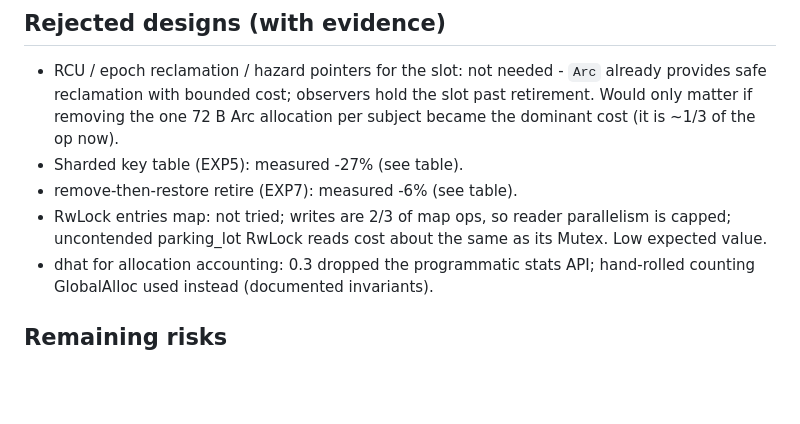
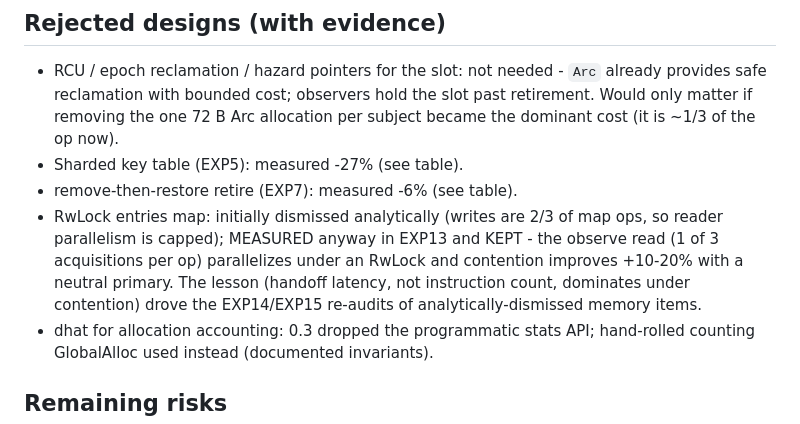
Before and after one commit to devrandom-labs/bombay-observe, a Markdown page: docs/research-log.md, the part around one of its changes. Rendered like a GitHub page; blank space fills up the shorter version.

```diff
--- a/docs/research-log.md
+++ b/docs/research-log.md
@@ -407,9 +459,12 @@ battery - a 1.44x ratio confirming the power-governor depression).
   allocation per subject became the dominant cost (it is ~1/3 of the op now).
 - Sharded key table (EXP5): measured -27% (see table).
 - remove-then-restore retire (EXP7): measured -6% (see table).
-- RwLock entries map: not tried; writes are 2/3 of map ops, so reader
-  parallelism is capped; uncontended parking_lot RwLock reads cost about the
-  same as its Mutex. Low expected value.
+- RwLock entries map: initially dismissed analytically (writes are 2/3 of
+  map ops, so reader parallelism is capped); MEASURED anyway in EXP13 and
+  KEPT - the observe read (1 of 3 acquisitions per op) parallelizes under an
+  RwLock and contention improves +10-20% with a neutral primary. The lesson
+  (handoff latency, not instruction count, dominates under contention) drove
+  the EXP14/EXP15 re-audits of analytically-dismissed memory items.
 - dhat for allocation accounting: 0.3 dropped the programmatic stats API;
   hand-rolled counting GlobalAlloc used instead (documented invariants).
 
```
Also changed, not shown: other parts of docs/research-log.md (+52 -0 lines).
